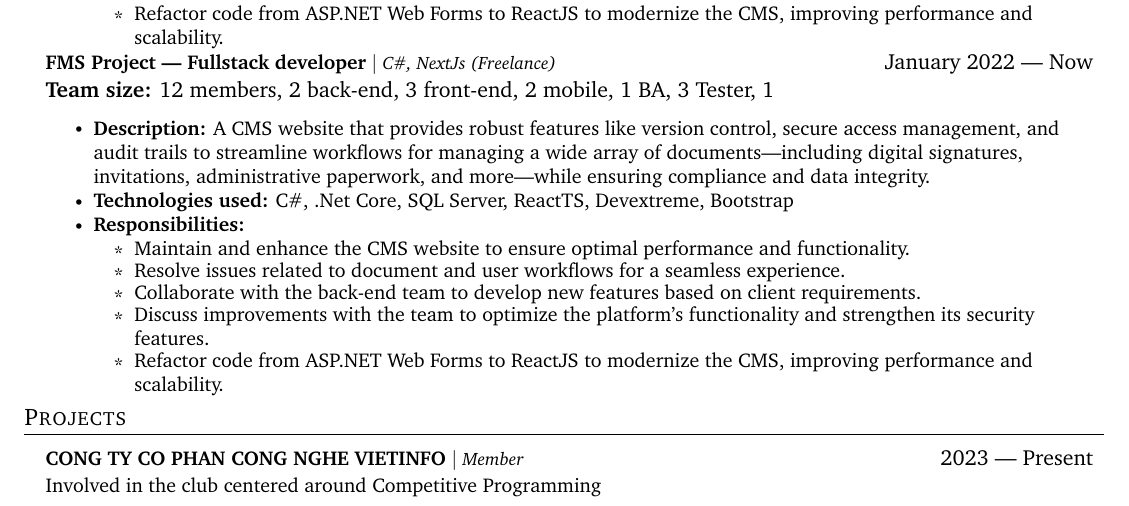
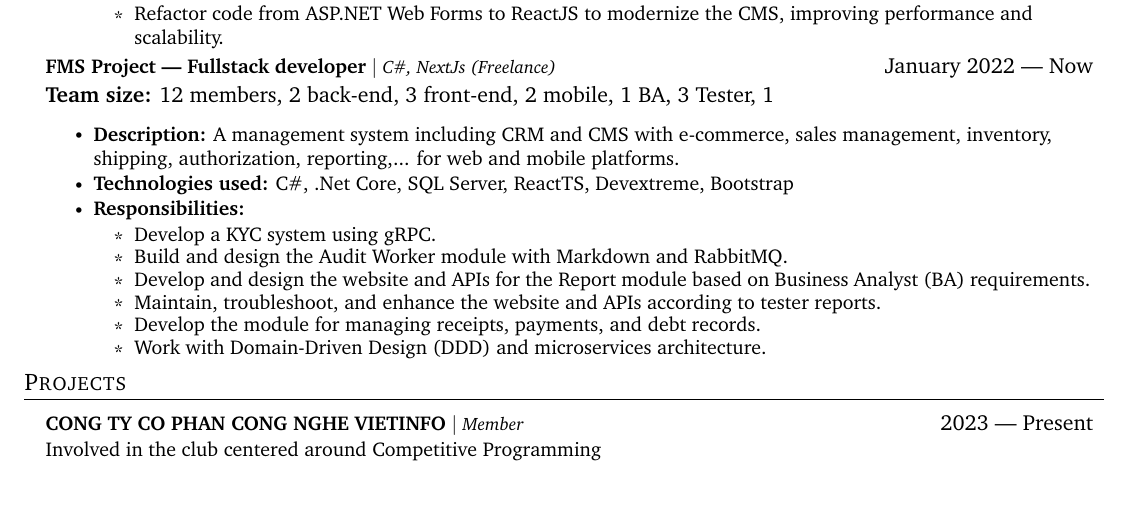
Before and after one commit to hvantoan/resume, a LaTeX CV (resume.tex): part of the page, cut so that both start at the same text. Compiled offline with pdfLaTeX.

Commit message:
Feat: Add FMS Experience

```diff
--- a/resume.tex
+++ b/resume.tex
@@ -139,15 +139,16 @@
 \resumeSubHeadingListStart{
 	\resumeProjectHeading{\textbf{FMS Project --- Fullstack developer} $|$ \footnotesize\emph{C\#, NextJs (Freelance)}}{January 2022 --- Now}
 	\item\textbf{Team size:} {12 members, 2 back-end, 3 front-end, 2 mobile, 1 BA, 3 Tester, 1}\resumeItemListStart{
-		\resumeItem{\textbf{Description:} {A CMS website that provides robust features like version control, secure access management, and audit trails to streamline workflows for managing a wide array of documents—including digital signatures, invitations, administrative paperwork, and more—while ensuring compliance and data integrity.}}
+		\resumeItem{\textbf{Description:} {A management system including CRM and CMS with e-commerce, sales management, inventory, shipping, authorization, reporting,... for web and mobile platforms.}}
 		\resumeItem{\textbf{Technologies used:} {C\#, .Net Core, SQL Server, ReactTS, Devextreme, Bootstrap}}
 		\resumeItem{\textbf{Responsibilities:}}
 		\resumeItemListStart{
-			\resumeItem{Maintain and enhance the CMS website to ensure optimal performance and functionality.}
-			\resumeItem{Resolve issues related to document and user workflows for a seamless experience.}
-			\resumeItem{Collaborate with the back-end team to develop new features based on client requirements.}
-			\resumeItem{Discuss improvements with the team to optimize the platform’s functionality and strengthen its security features.}
-			\resumeItem{Refactor code from ASP.NET Web Forms to ReactJS to modernize the CMS, improving performance and scalability.}
+			\resumeItem{Develop a KYC system using gRPC.}
+			\resumeItem{Build and design the Audit Worker module with Markdown and RabbitMQ.}
+			\resumeItem{Develop and design the website and APIs for the Report module based on Business Analyst (BA) requirements.}
+			\resumeItem{Maintain, troubleshoot, and enhance the website and APIs according to tester reports.}
+			\resumeItem{Develop the module for managing receipts, payments, and debt records.}
+			\resumeItem{Work with Domain-Driven Design (DDD) and microservices architecture.}
 		}\resumeItemListEnd{}
 	}\resumeItemListEnd{}
 }\resumeSubHeadingListEnd{}
```
Also changed, not shown: resume.pdf.
